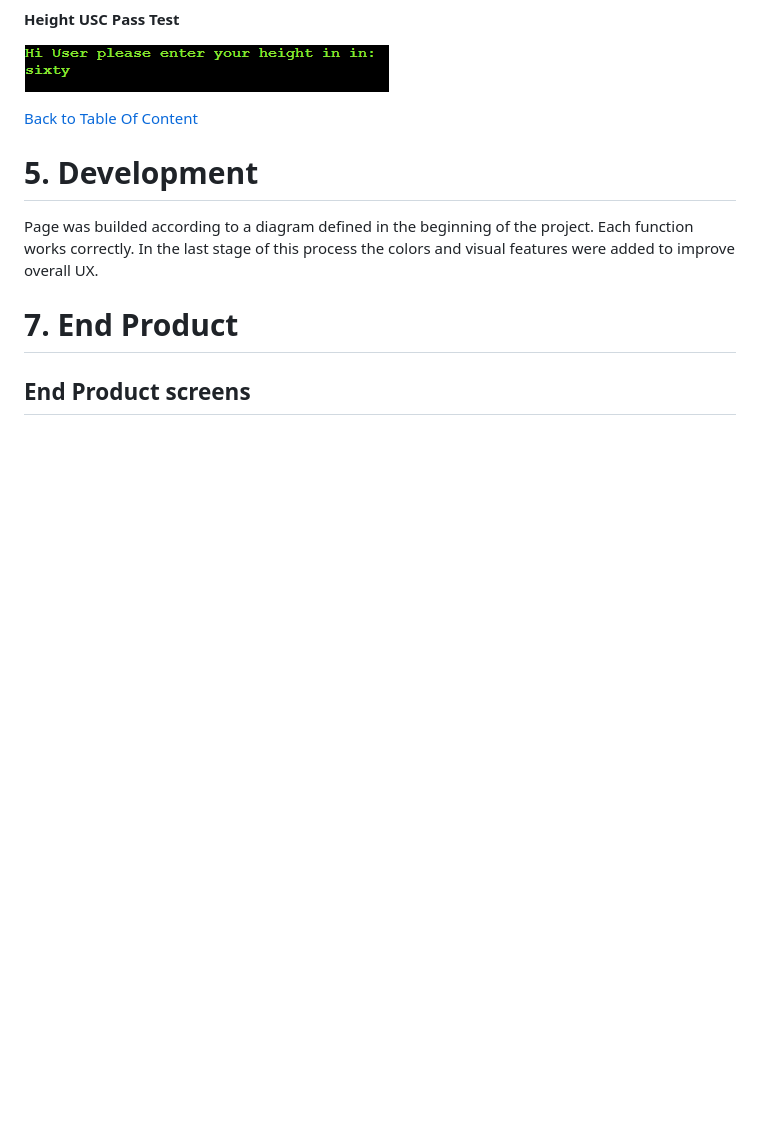
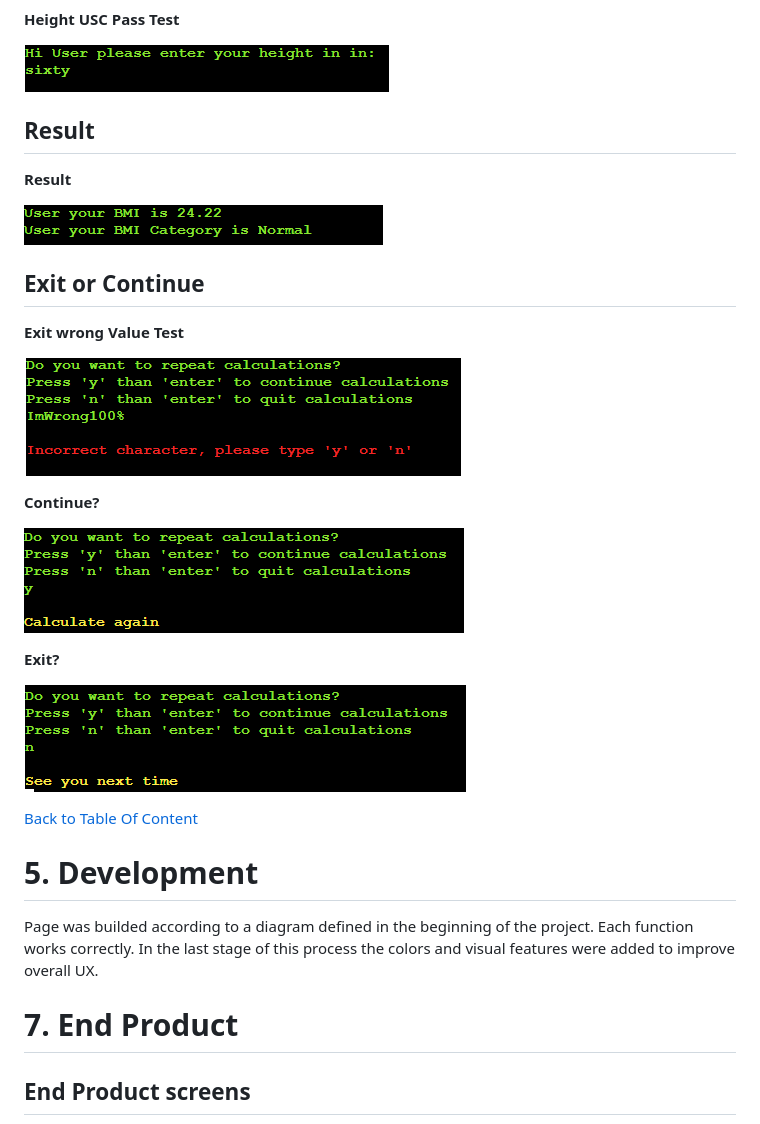
Before and after one commit to kamil-kw/bmi-calculator, a Markdown page: README.md, the part around the change printed below. Drawn GitHub-style; blank space fills up the shorter version.

```diff
--- a/README.md
+++ b/README.md
@@ -278,6 +280,27 @@ As a presentation level and to provide a clear understanding for user as well as
 
 ![Height USC Pass Test](images_readme/height_lbs_pass.PNG)
 
+## **Result**
+
+**Result**
+
+![Result](images_readme/result.PNG)
+
+## **Exit or Continue**
+
+**Exit wrong Value Test**
+
+![Exit wrong Value Test](images_readme/exit_calc_wrong.PNG)
+
+**Continue?**
+
+![Continue?](images_readme/exit_calc_yes.PNG)
+
+**Exit?**
+
+![Continue?](images_readme/exit_calc_no.PNG)
+
+
 
 [Back to Table Of Content](#tableOfContents)
 
```
Also changed, not shown: other parts of README.md (+3 -1 lines), images_readme/pep8_result.PNG (added), images_readme/unit_usc_pass.PNG.
